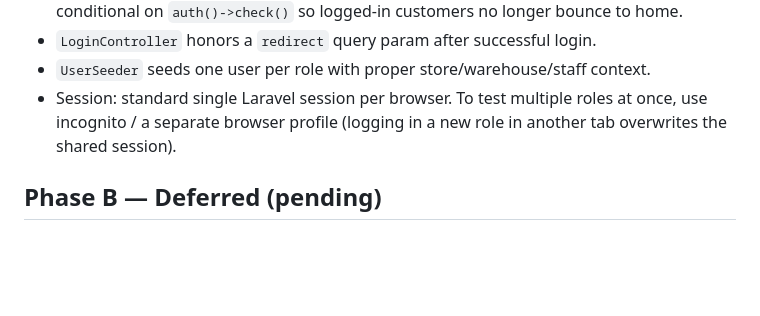
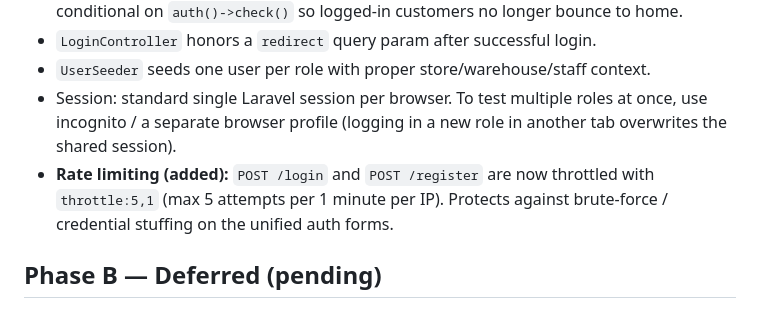
Before and after one commit to bimaasa-05/Fashion-Raliva, a Markdown page: Docs/Planning/auth-roadmap.md, the part around the change. Rendered like a GitHub page; blank space fills up the shorter version.

Commit message:
Menambahkan beberapa plan di auth kali ini

```diff
--- a/Docs/Planning/auth-roadmap.md
+++ b/Docs/Planning/auth-roadmap.md
@@ -14,6 +14,9 @@ Planning document for authentication features deferred to a later phase.
 - Session: standard single Laravel session per browser. To test multiple roles at
   once, use incognito / a separate browser profile (logging in a new role in another
   tab overwrites the shared session).
+- **Rate limiting (added):** `POST /login` and `POST /register` are now throttled
+  with `throttle:5,1` (max 5 attempts per 1 minute per IP). Protects against
+  brute-force / credential stuffing on the unified auth forms.
 
 ## Phase B — Deferred (pending)
 ### 1. Forgot Password — Gmail OTP flow
```
